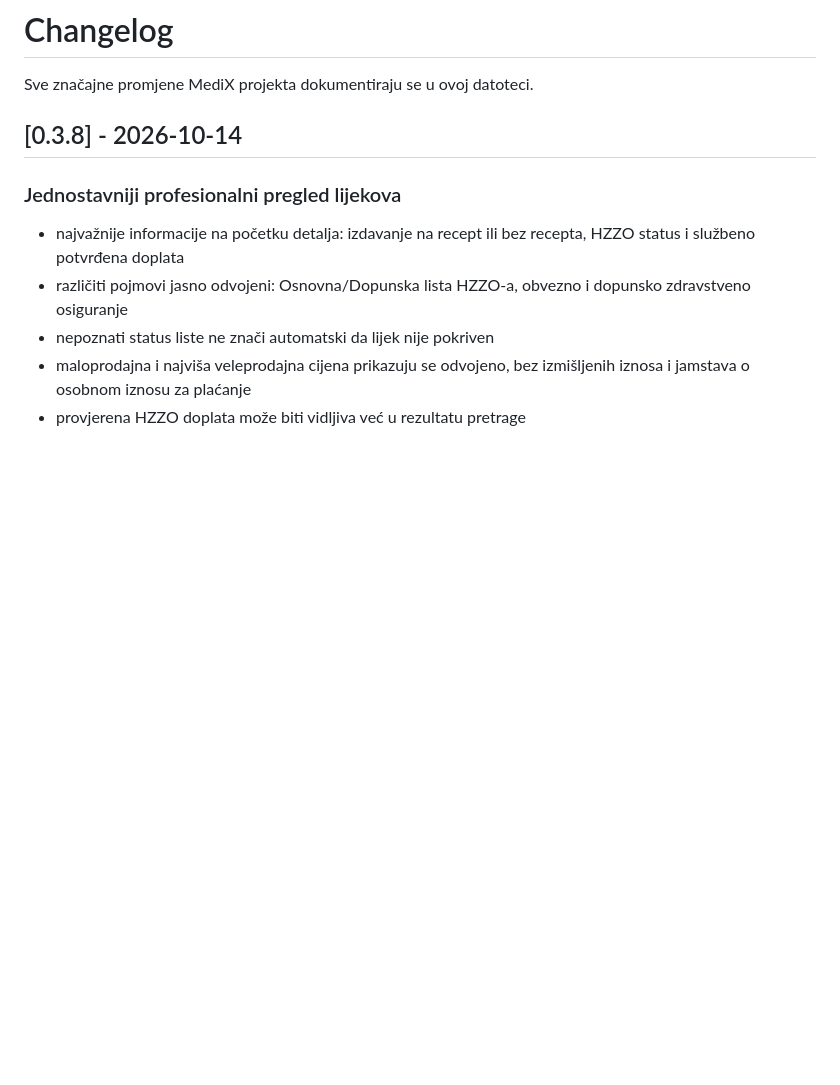
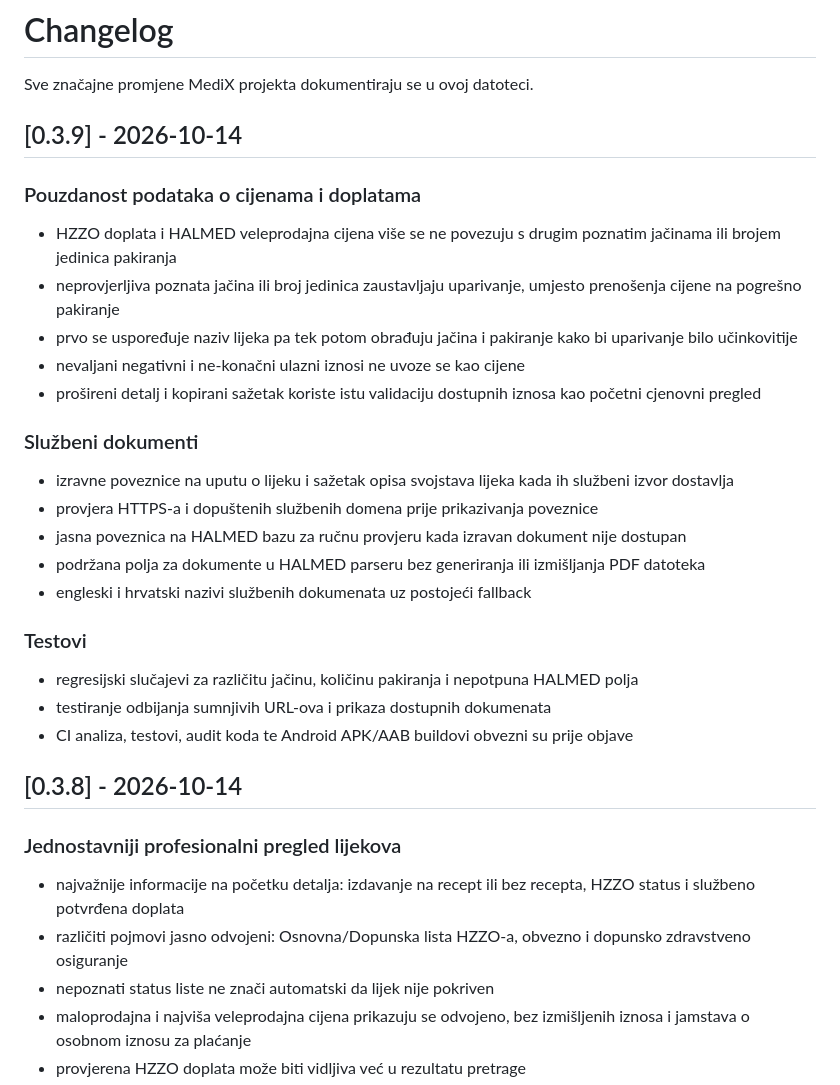
Before and after one commit to bren-wp/MediX, a Markdown page: CHANGELOG.md, the part around the change. Rendered like a GitHub page; blank space fills up the shorter version.

Commit message:
docs: document v0.3.9 clinical data integrity and official documents

```diff
--- a/CHANGELOG.md
+++ b/CHANGELOG.md
@@ -1,6 +1,27 @@
 # Changelog
 
 Sve značajne promjene MediX projekta dokumentiraju se u ovoj datoteci.
+
+## [0.3.9] - 2026-10-14
+
+### Pouzdanost podataka o cijenama i doplatama
+- HZZO doplata i HALMED veleprodajna cijena više se ne povezuju s drugim poznatim jačinama ili brojem jedinica pakiranja
+- neprovjerljiva poznata jačina ili broj jedinica zaustavljaju uparivanje, umjesto prenošenja cijene na pogrešno pakiranje
+- prvo se uspoređuje naziv lijeka pa tek potom obrađuju jačina i pakiranje kako bi uparivanje bilo učinkovitije
+- nevaljani negativni i ne-konačni ulazni iznosi ne uvoze se kao cijene
+- prošireni detalj i kopirani sažetak koriste istu validaciju dostupnih iznosa kao početni cjenovni pregled
+
+### Službeni dokumenti
+- izravne poveznice na uputu o lijeku i sažetak opisa svojstava lijeka kada ih službeni izvor dostavlja
+- provjera HTTPS-a i dopuštenih službenih domena prije prikazivanja poveznice
+- jasna poveznica na HALMED bazu za ručnu provjeru kada izravan dokument nije dostupan
+- podržana polja za dokumente u HALMED parseru bez generiranja ili izmišljanja PDF datoteka
+- engleski i hrvatski nazivi službenih dokumenata uz postojeći fallback
+
+### Testovi
+- regresijski slučajevi za različitu jačinu, količinu pakiranja i nepotpuna HALMED polja
+- testiranje odbijanja sumnjivih URL-ova i prikaza dostupnih dokumenata
+- CI analiza, testovi, audit koda te Android APK/AAB buildovi obvezni su prije objave
 
 ## [0.3.8] - 2026-10-14
 
```
